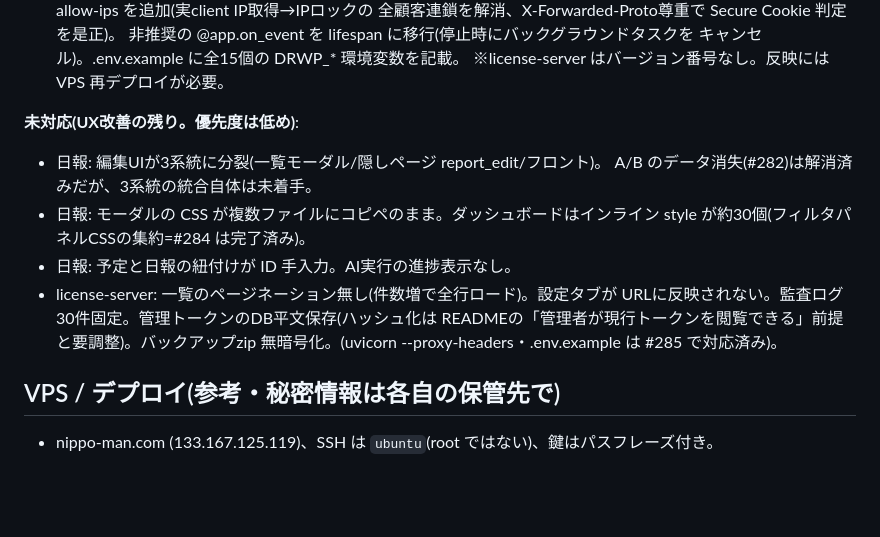
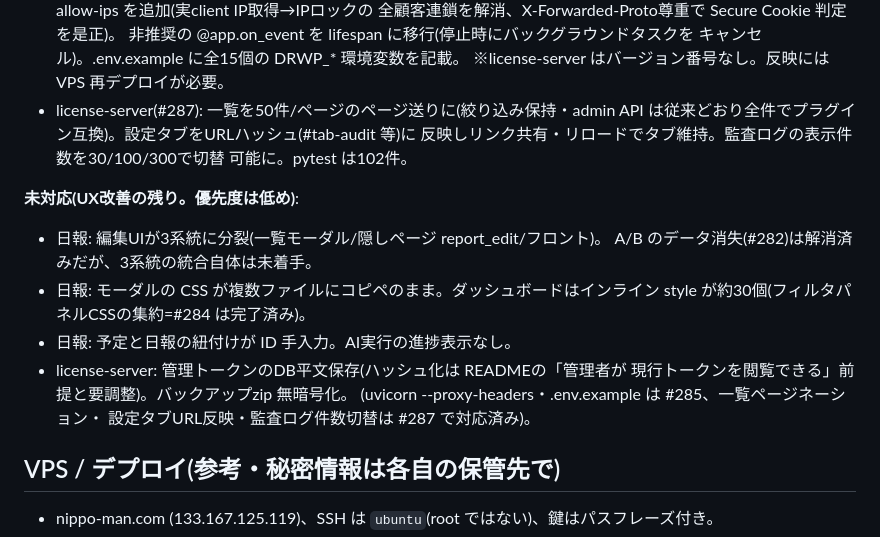
Before and after one commit to bingobongo-2026/drwp-daily-reports, a Markdown page: docs/handoff.md, the part around the change. Drawn GitHub-style; blank space fills up the shorter version.

Commit message:
docs: 引き継ぎメモに #287 (license-server UI改善) を反映 (#288)
Claude-Session: https://claude.ai/code/session_01BEn4Du2CKYv3vkJThY381u

Co-authored-by: Claude <noreply@anthropic.com>

```diff
--- a/docs/handoff.md
+++ b/docs/handoff.md
@@ -163,6 +163,10 @@ PR化した。**修正済み(#269〜#271)**:
   非推奨の @app.on_event を lifespan に移行(停止時にバックグラウンドタスクを
   キャンセル)。.env.example に全15個の DRWP_* 環境変数を記載。
   ※license-server はバージョン番号なし。反映には VPS 再デプロイが必要。
+- license-server(#287): 一覧を50件/ページのページ送りに(絞り込み保持・admin API
+  は従来どおり全件でプラグイン互換)。設定タブをURLハッシュ(#tab-audit 等)に
+  反映しリンク共有・リロードでタブ維持。監査ログの表示件数を30/100/300で切替
+  可能に。pytest は102件。
 
 **未対応(UX改善の残り。優先度は低め)**:
 - 日報: 編集UIが3系統に分裂(一覧モーダル/隠しページ report_edit/フロント)。
@@ -170,10 +174,10 @@ PR化した。**修正済み(#269〜#271)**:
 - 日報: モーダルの CSS が複数ファイルにコピペのまま。ダッシュボードはインライン
   style が約30個(フィルタパネルCSSの集約=#284 は完了済み)。
 - 日報: 予定と日報の紐付けが ID 手入力。AI実行の進捗表示なし。
-- license-server: 一覧のページネーション無し(件数増で全行ロード)。設定タブが
-  URLに反映されない。監査ログ30件固定。管理トークンのDB平文保存(ハッシュ化は
-  READMEの「管理者が現行トークンを閲覧できる」前提と要調整)。バックアップzip
-  無暗号化。(uvicorn --proxy-headers・.env.example は #285 で対応済み)。
+- license-server: 管理トークンのDB平文保存(ハッシュ化は READMEの「管理者が
+  現行トークンを閲覧できる」前提と要調整)。バックアップzip 無暗号化。
+  (uvicorn --proxy-headers・.env.example は #285、一覧ページネーション・
+  設定タブURL反映・監査ログ件数切替は #287 で対応済み)。
 
 ## VPS / デプロイ(参考・秘密情報は各自の保管先で)
 - nippo-man.com (133.167.125.119)、SSH は `ubuntu`(root ではない)、鍵はパスフレーズ付き。
```
